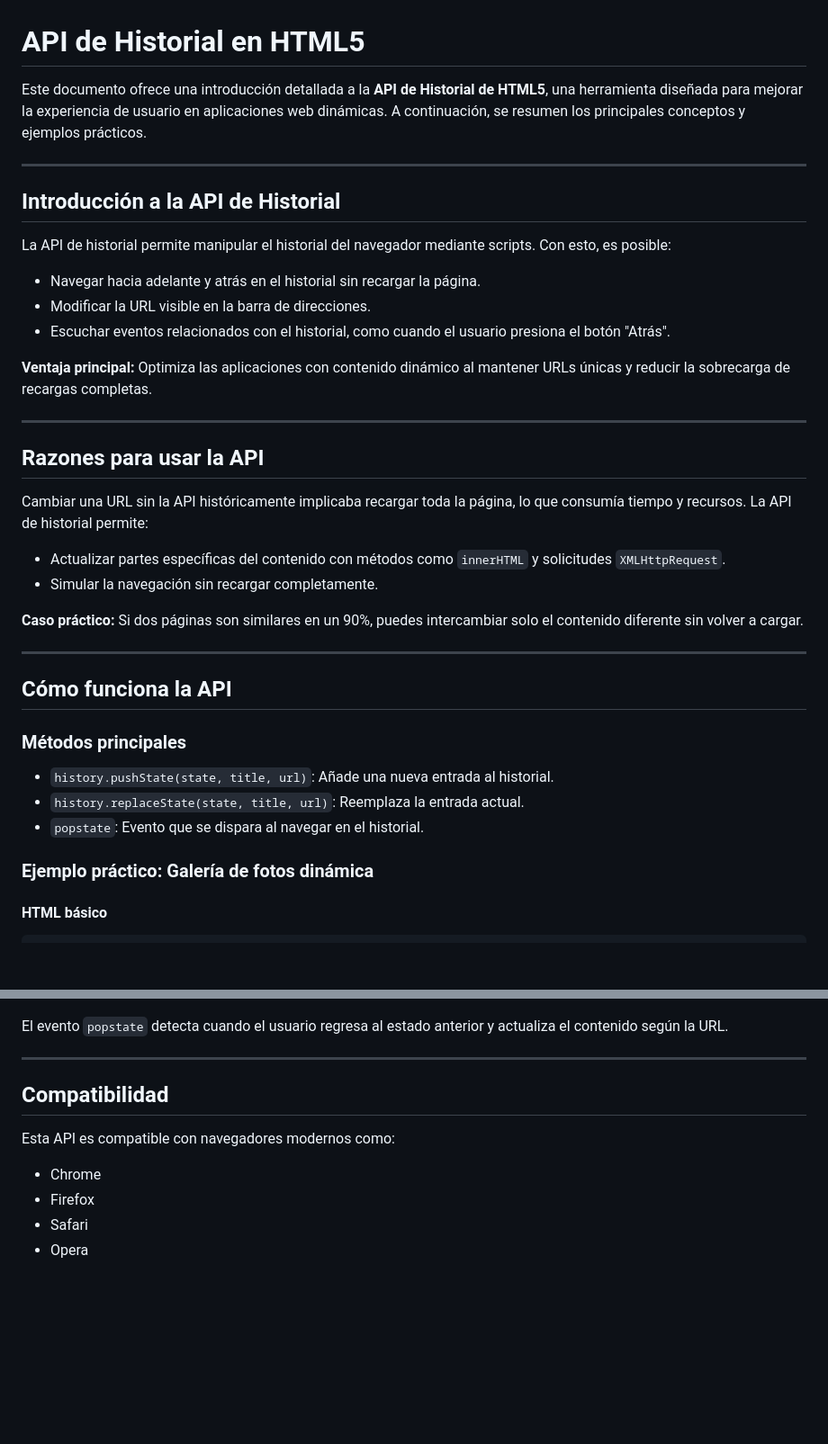
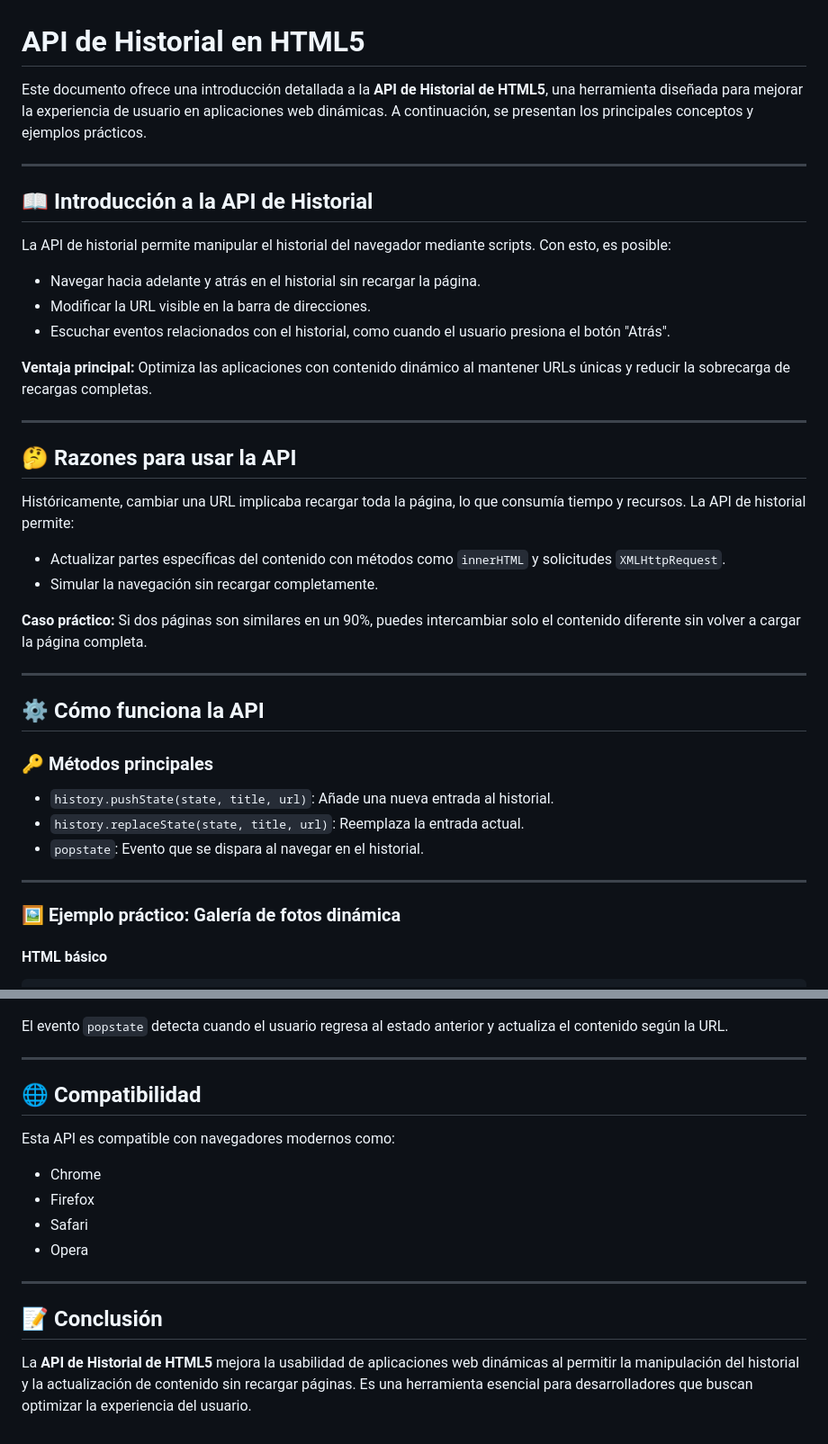
Before and after one commit to candy184/curso-html5, a Markdown page: cap-12/README.md, 2 parts joined by grey strips. Shown at 90% size. Drawn GitHub-style; blank space fills up the shorter version.

Commit message:
Update README.md
Formato corregido

````diff
--- a/cap-12/README.md
+++ b/cap-12/README.md
@@ -1,10 +1,10 @@
 # API de Historial en HTML5
 
-Este documento ofrece una introducción detallada a la **API de Historial de HTML5**, una herramienta diseñada para mejorar la experiencia de usuario en aplicaciones web dinámicas. A continuación, se resumen los principales conceptos y ejemplos prácticos.
+Este documento ofrece una introducción detallada a la **API de Historial de HTML5**, una herramienta diseñada para mejorar la experiencia de usuario en aplicaciones web dinámicas. A continuación, se presentan los principales conceptos y ejemplos prácticos.
 
 ---
 
-## **Introducción a la API de Historial**
+## 📖 **Introducción a la API de Historial**
 
 La API de historial permite manipular el historial del navegador mediante scripts. Con esto, es posible:
 
@@ -16,25 +16,27 @@ La API de historial permite manipular el historial del navegador mediante script
 
 ---
 
-## **Razones para usar la API**
+## 🤔 **Razones para usar la API**
 
-Cambiar una URL sin la API históricamente implicaba recargar toda la página, lo que consumía tiempo y recursos. La API de historial permite:
+Históricamente, cambiar una URL implicaba recargar toda la página, lo que consumía tiempo y recursos. La API de historial permite:
 
 - Actualizar partes específicas del contenido con métodos como `innerHTML` y solicitudes `XMLHttpRequest`.
 - Simular la navegación sin recargar completamente.
 
-**Caso práctico:** Si dos páginas son similares en un 90%, puedes intercambiar solo el contenido diferente sin volver a cargar.
+**Caso práctico:** Si dos páginas son similares en un 90%, puedes intercambiar solo el contenido diferente sin volver a cargar la página completa.
 
 ---
 
-## **Cómo funciona la API**
+## ⚙️ **Cómo funciona la API**
 
-### **Métodos principales**
+### 🔑 **Métodos principales**
 - `history.pushState(state, title, url)`: Añade una nueva entrada al historial.
 - `history.replaceState(state, title, url)`: Reemplaza la entrada actual.
 - `popstate`: Evento que se dispara al navegar en el historial.
 
-### **Ejemplo práctico: Galería de fotos dinámica**
+---
+
+### 🖼️ **Ejemplo práctico: Galería de fotos dinámica**
 
 #### **HTML básico**
 ```html
@@ -91,7 +93,7 @@ El evento `popstate` detecta cuando el usuario regresa al estado anterior y actu
 
 ---
 
-## **Compatibilidad**
+## 🌐 **Compatibilidad**
 
 Esta API es compatible con navegadores modernos como:
 
@@ -99,3 +101,9 @@ Esta API es compatible con navegadores modernos como:
 - Firefox
 - Safari
 - Opera
+
+---
+
+## 📝 **Conclusión**
+
+La **API de Historial de HTML5** mejora la usabilidad de aplicaciones web dinámicas al permitir la manipulación del historial y la actualización de contenido sin recargar páginas. Es una herramienta esencial para desarrolladores que buscan optimizar la experiencia del usuario.
````
